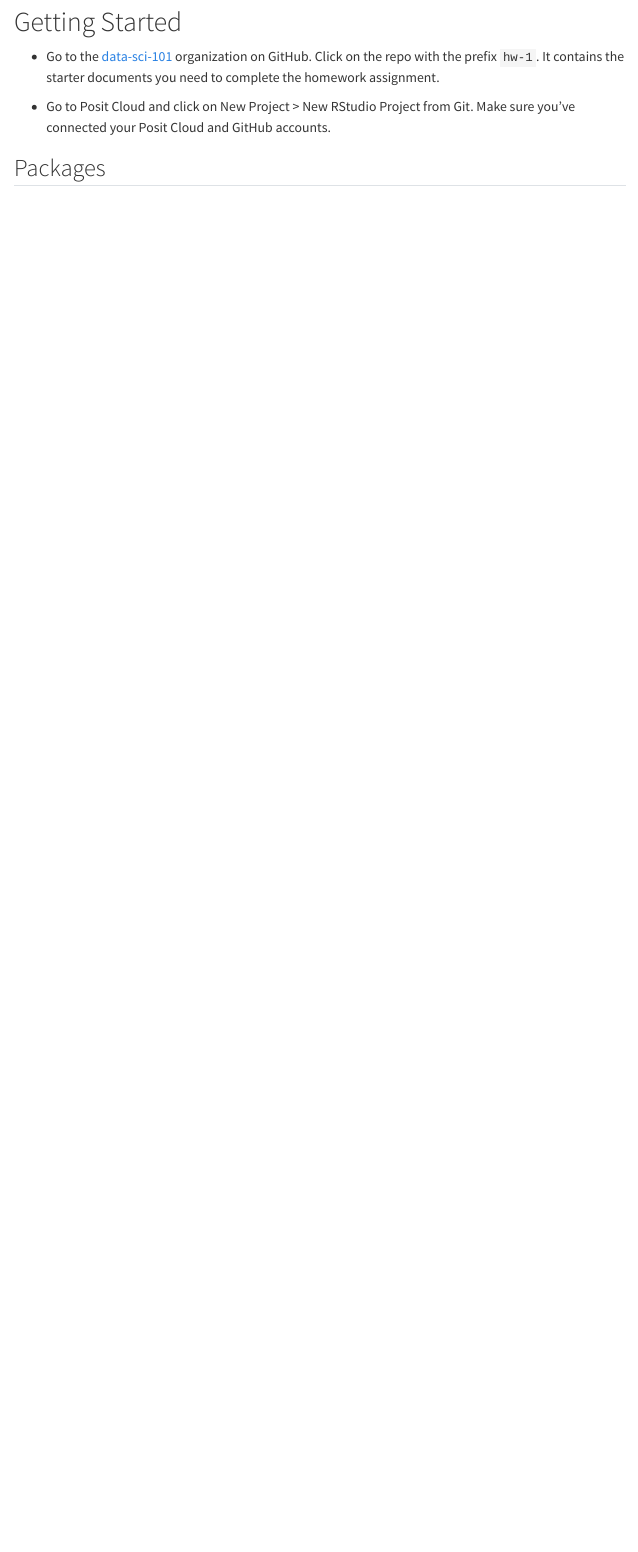
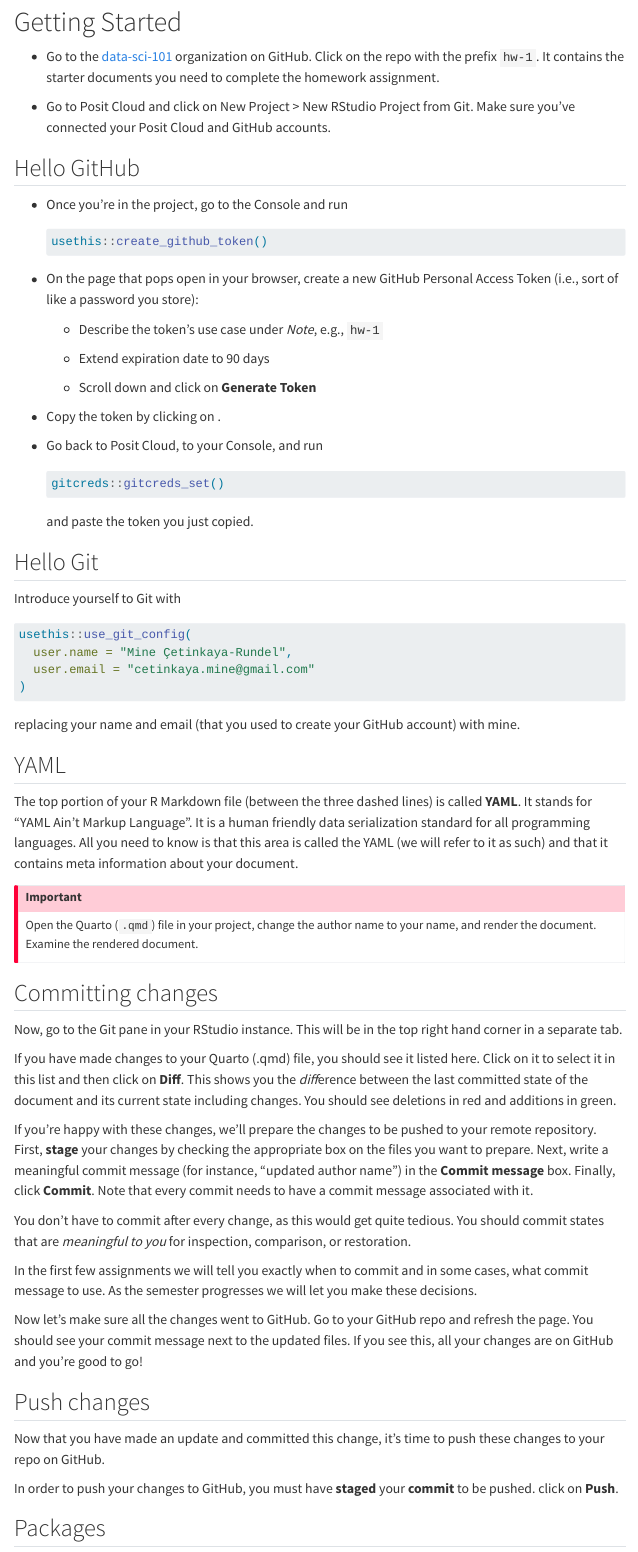
Before and after one commit to data-sci-101/data-sci-101.github.io, a Quarto document (hw/hw-1.qmd): the page in a window 1100 px wide, from 240 px down. Rendered offline with R 4.5, knitr and Pandoc in place of Quarto, with nearby package versions; menus at the side of the page are left out; long lines of code are wrapped.

````diff
--- a/hw/hw-1.qmd
+++ b/hw/hw-1.qmd
@@ -10,9 +10,105 @@
 
 # Getting Started
 
--   Go to the [data-sci-101](https://github.com/data-sci-101) organization on GitHub. Click on the repo with the prefix `hw-1`. It contains the starter documents you need to complete the homework assignment.
+-   Go to the [data-sci-101](https://github.com/data-sci-101) organization on GitHub.
+    Click on the repo with the prefix `hw-1`.
+    It contains the starter documents you need to complete the homework assignment.
 
--   Go to Posit Cloud and click on New Project \> New RStudio Project from Git. Make sure you've connected your Posit Cloud and GitHub accounts.
+-   Go to Posit Cloud and click on New Project \> New RStudio Project from Git.
+    Make sure you've connected your Posit Cloud and GitHub accounts.
+
+## Hello GitHub
+
+-   Once you're in the project, go to the Console and run
+
+    ```{r}
+    #| eval: false
+
+    usethis::create_github_token()
+    ```
+
+-   On the page that pops open in your browser, create a new GitHub Personal Access Token (i.e., sort of like a password you store):
+
+    -   Describe the token's use case under *Note*, e.g., `hw-1`
+
+    -   Extend expiration date to 90 days
+
+    -   Scroll down and click on **Generate Token**
+
+-   Copy the token by clicking on .
+
+-   Go back to Posit Cloud, to your Console, and run
+
+    ```{r}
+    #| eval: false
+
+    gitcreds::gitcreds_set()
+    ```
+
+    and paste the token you just copied.
+
+## Hello Git
+
+Introduce yourself to Git with
+
+```{r}
+#| eval: false
+
+usethis::use_git_config(
+  user.name = "Mine Çetinkaya-Rundel",
+  user.email = "cetinkaya.mine@gmail.com"
+)
+```
+
+replacing your name and email (that you used to create your GitHub account) with mine.
+
+## YAML
+
+The top portion of your R Markdown file (between the three dashed lines) is called **YAML**.
+It stands for "YAML Ain't Markup Language".
+It is a human friendly data serialization standard for all programming languages.
+All you need to know is that this area is called the YAML (we will refer to it as such) and that it contains meta information about your document.
+
+::: callout-important
+## Important
+
+Open the Quarto (`.qmd`) file in your project, change the author name to your name, and render the document.
+Examine the rendered document.
+:::
+
+## Committing changes
+
+Now, go to the Git pane in your RStudio instance.
+This will be in the top right hand corner in a separate tab.
+
+If you have made changes to your Quarto (.qmd) file, you should see it listed here.
+Click on it to select it in this list and then click on **Diff**.
+This shows you the *diff*erence between the last committed state of the document and its current state including changes.
+You should see deletions in red and additions in green.
+
+If you're happy with these changes, we'll prepare the changes to be pushed to your remote repository.
+First, **stage** your changes by checking the appropriate box on the files you want to prepare.
+Next, write a meaningful commit message (for instance, "updated author name") in the **Commit message** box.
+Finally, click **Commit**.
+Note that every commit needs to have a commit message associated with it.
+
+You don't have to commit after every change, as this would get quite tedious.
+You should commit states that are *meaningful to you* for inspection, comparison, or restoration.
+
+In the first few assignments we will tell you exactly when to commit and in some cases, what commit message to use.
+As the semester progresses we will let you make these decisions.
+
+Now let's make sure all the changes went to GitHub.
+Go to your GitHub repo and refresh the page.
+You should see your commit message next to the updated files.
+If you see this, all your changes are on GitHub and you're good to go!
+
+## Push changes
+
+Now that you have made an update and committed this change, it's time to push these changes to your repo on GitHub.
+
+In order to push your changes to GitHub, you must have **staged** your **commit** to be pushed.
+click on **Push**.
 
 ## Packages
 
````
Also changed, not shown: ae/ae-01-unvotes.qmd (+0 -15 lines), course-syllabus.qmd (+4 -1 lines), hw/hw-1.qmd (35 more changed lines), 2 other files.
